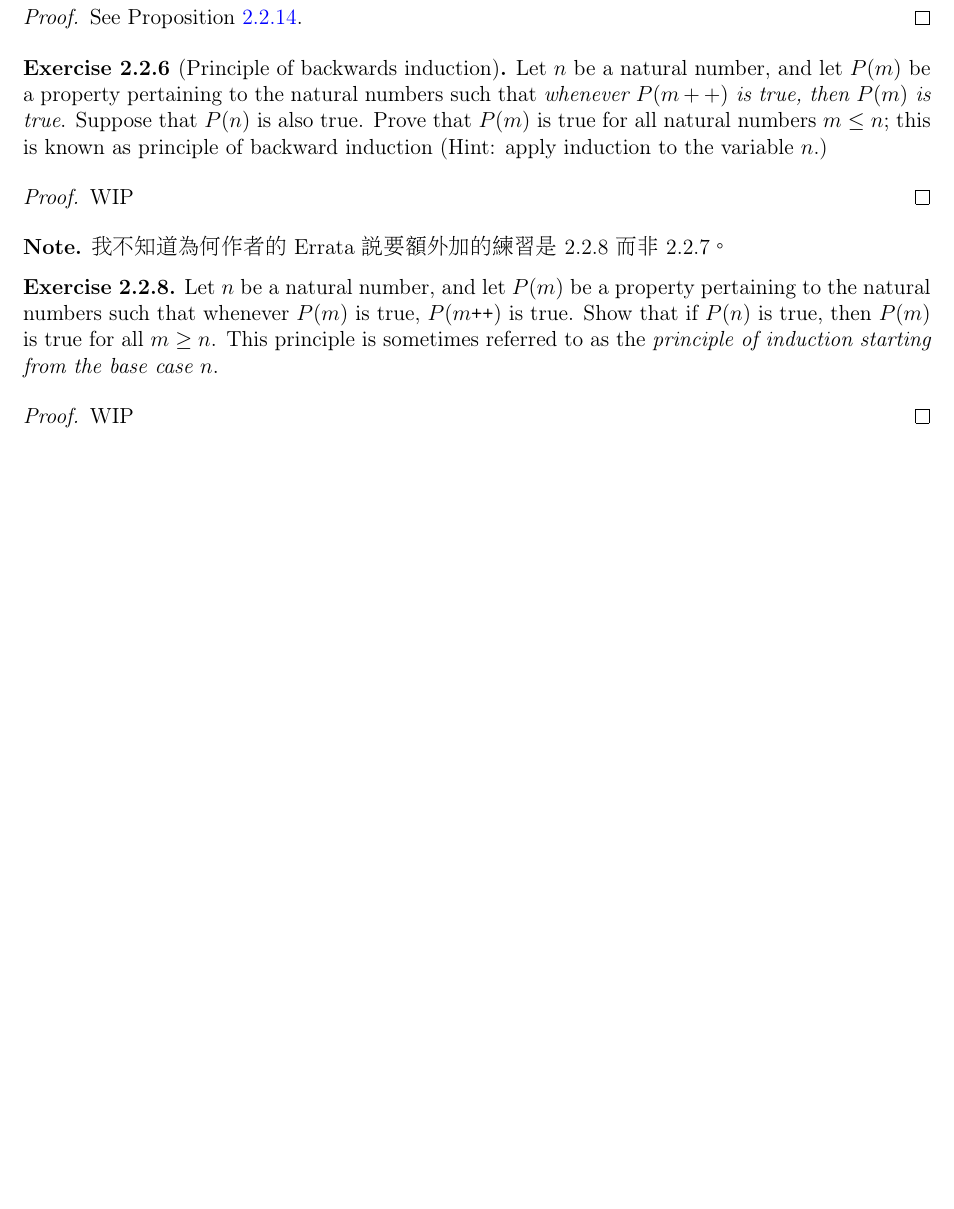
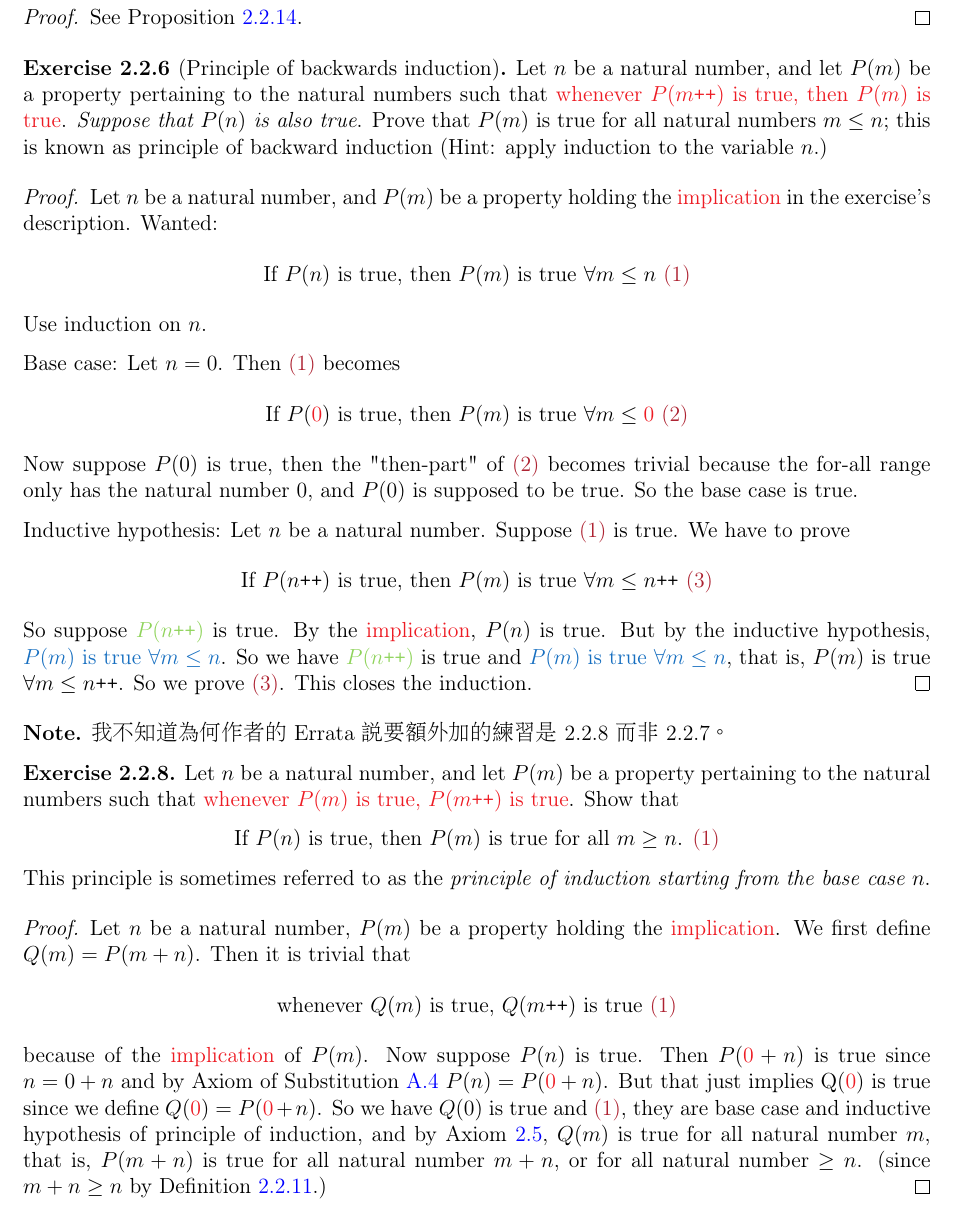
Before and after one commit to oiu850714/Analysis-I, a LaTeX thesis (main.tex, which reads 2-2-addition.tex): part of page 17 of 19, cut so that both start at the same text, the shorter picture padded with empty space. Compiled offline with pdfLaTeX.

Commit message:
Complete the remaining exercises in section 2.2

```diff
--- a/2-2-addition.tex
+++ b/2-2-addition.tex
@@ -374,10 +374,28 @@ Now we have to prove that "\(Q(n)\) is true for all natural number \(n\)" implie
 \end{proof}
 
 \begin{exercise}[Principle of backwards induction]\label{exercise 2.2.6}
-    Let \(n\) be a natural number, and let \(P(m)\) be a property pertaining to the natural numbers such that \emph{whenever \(P(m++)\) is true, then \(P(m)\) is true}. Suppose that \(P(n)\) is also true. Prove that \(P(m)\) is true for all natural numbers \(m \leq n\); this is known as principle of backward induction (Hint: apply induction to the variable \(n\).)
+Let \(n\) be a natural number, and let \(P(m)\) be a property pertaining to the natural numbers such that \RED{whenever \(P(m\INC)\) is true, then \(P(m)\) is true}. \emph{Suppose that \(P(n)\) is also true}. Prove that \(P(m)\) is true for all natural numbers \(m \leq n\); this is known as principle of backward induction (Hint: apply induction to the variable \(n\).)
 \end{exercise}
 \begin{proof}
-WIP
+Let \(n\) be a natural number, and \(P(m)\) be a property holding the \RED{implication} in the exercise's description.
+Wanted:
+    \begin{center}
+    If \(P(n)\) is true, then \(P(m)\) is true \(\forall m \leq n\) \MAROON{(1)}
+    \end{center}
+
+Use induction on \(n\).
+
+Base case: Let \(n = 0\). Then \MAROON{(1)} becomes
+    \begin{center}
+    If \(P(\RED{0})\) is true, then \(P(m)\) is true \(\forall m \leq \RED{0}\) \MAROON{(2)}
+    \end{center}
+Now suppose \(P(0)\) is true, then the "then-part" of \MAROON{(2)} becomes trivial because the for-all range only has the natural number \(0\), and \(P(0)\) is supposed to be true. So the base case is true.
+
+Inductive hypothesis: Let \(n\) be a natural number. Suppose \MAROON{(1)} is true. We have to prove
+    \begin{center}
+    If \(P(n\INC)\) is true, then \(P(m)\) is true \(\forall m \leq n\INC\) \MAROON{(3)}
+    \end{center}
+So suppose \GREEN{\(P(n\INC)\)} is true. By the \RED{implication}, \(P(n)\) is true. But by the inductive hypothesis, \BLUE{\(P(m)\) is true \(\forall m \leq n\)}. So we have \GREEN{\(P(n\INC)\)} is true and \BLUE{\(P(m)\) is true \(\forall m \leq n\)}, that is, \(P(m)\) is true \(\forall m \leq n\INC\). So we prove \MAROON{(3)}. This closes the induction.
 \end{proof}
 
 \begin{note}
@@ -386,8 +404,15 @@ WIP
 
 \setcounter{exercise}{7}
 \begin{exercise} \label{exercise 2.2.8}
-Let \(n\) be a natural number, and let \(P(m)\) be a property pertaining to the natural numbers such that whenever \(P(m)\) is true, \(P(m\INC)\) is true.  Show that if \(P(n)\) is true, then \(P(m)\) is true for all \(m \geq n\).  This principle is sometimes referred to as the \emph{principle of induction starting from the base case \(n\)}.
+Let \(n\) be a natural number, and let \(P(m)\) be a property pertaining to the natural numbers such that \RED{whenever \(P(m)\) is true, \(P(m\INC)\) is true}.  Show that
+    \begin{center}
+    If \(P(n)\) is true, then \(P(m)\) is true for all \(m \geq n\). \MAROON{(1)}
+    \end{center}
+This principle is sometimes referred to as the \emph{principle of induction starting from the base case \(n\)}.
 \end{exercise}
 \begin{proof}
-WIP
+Let \(n\) be a natural number, \(P(m)\) be a property holding the \RED{implication}. We first define \(Q(m) = P(m + n)\). Then it is trivial that     \begin{center}
+    whenever \(Q(m)\) is true, \(Q(m\INC)\) is true \MAROON{(1)}
+    \end{center}
+because of the \RED{implication} of \(P(m)\). Now suppose \(P(n)\) is true. Then \(P(\RED{0} + n)\) is true since \(n = 0 + n\) and by Axiom of Substitution \ref{axm a.7.4} \(P(n) = P(\RED{0} + n)\). But that just implies Q(\RED{0}) is true since we define \(Q(\RED{0}) = P(\RED{0} + n)\). So we have \(Q(0)\) is true and \MAROON{(1)}, they are base case and inductive hypothesis of principle of induction, and by Axiom \ref{axm 2.5}, \(Q(m)\) is true for all natural number \(m\), that is, \(P(m + n)\) is true for all natural number \(m + n\), or for all natural number \(\geq n\). (since \(m + n \geq n\) by Definition \ref{def 2.2.11}.)
 \end{proof}
```
